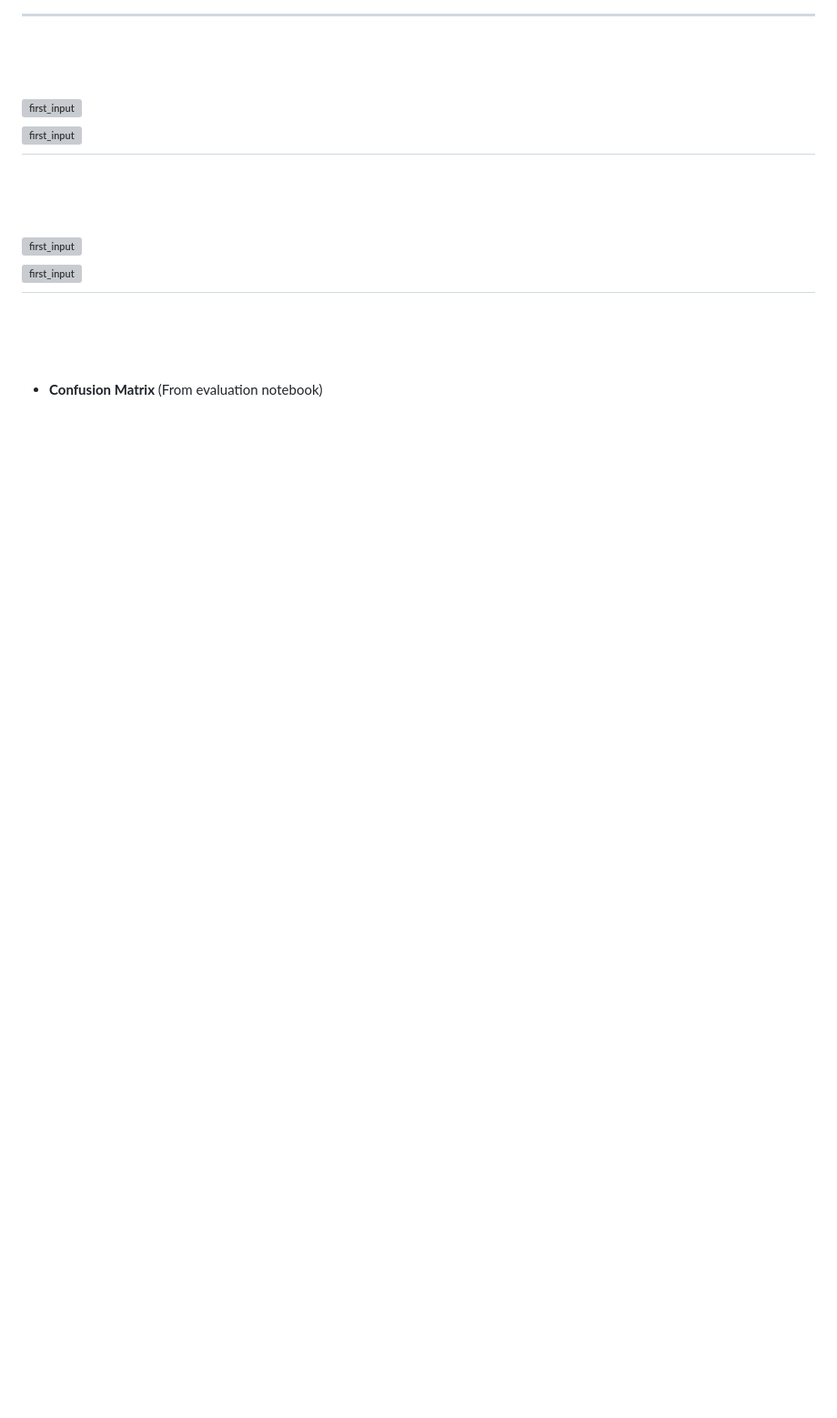
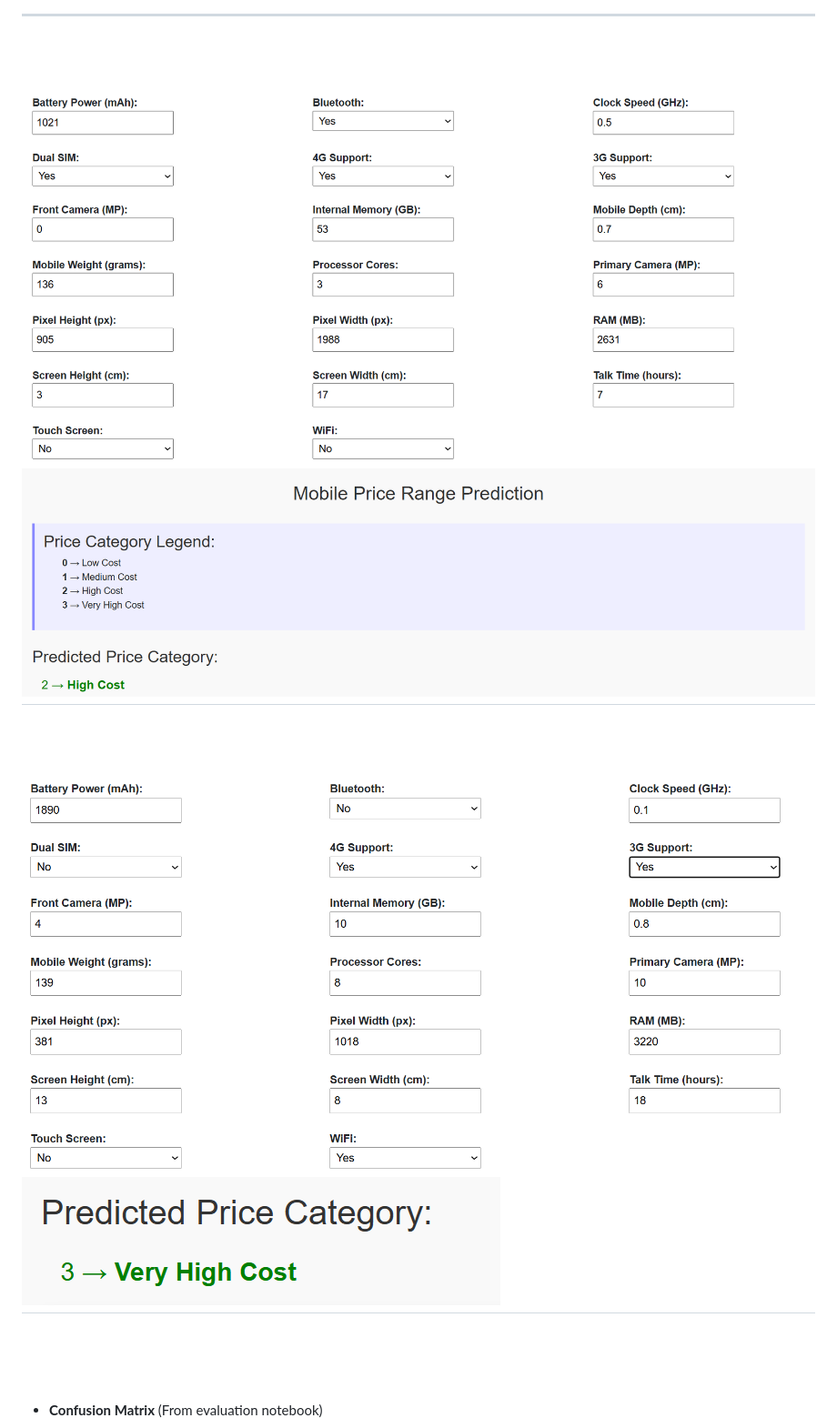
Before and after one commit to mukesh7804/Mobile-price-Prediction, a Markdown page: README.md, the part around one of its changes. Shown at 91% size. Drawn GitHub-style; blank space fills up the shorter version; grey boxes are pictures that could not be loaded.

```diff
--- a/README.md
+++ b/README.md
@@ -34,11 +27,11 @@ Click to watch a short demo of the working project interface:
 ---
   <br><br>
-  ![first_input](scrrenshots/input2.png)<br>
-  ![first_input](scrrenshots/output2.png)
+  ![first_input](input2.png)<br>
+  ![first_input](output2.png)
 ---
   <br><br>
-    ![first_input](scrrenshots/input3.png)<br>
-  ![first_input](scrrenshots/output3.png)
+    ![first_input](input3.png)<br>
+  ![first_input](output3.png)
 ---
   <br><br><br>
 - **Confusion Matrix** (From evaluation notebook)<br>
```
Also changed, not shown: other parts of README.md (+5 -12 lines).
